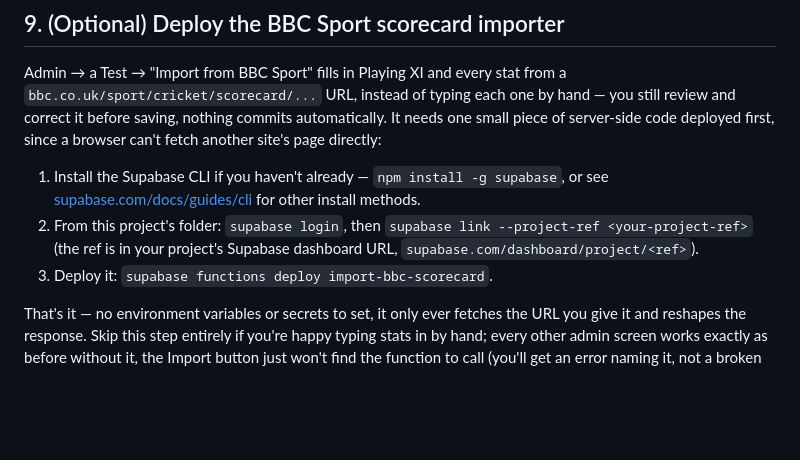
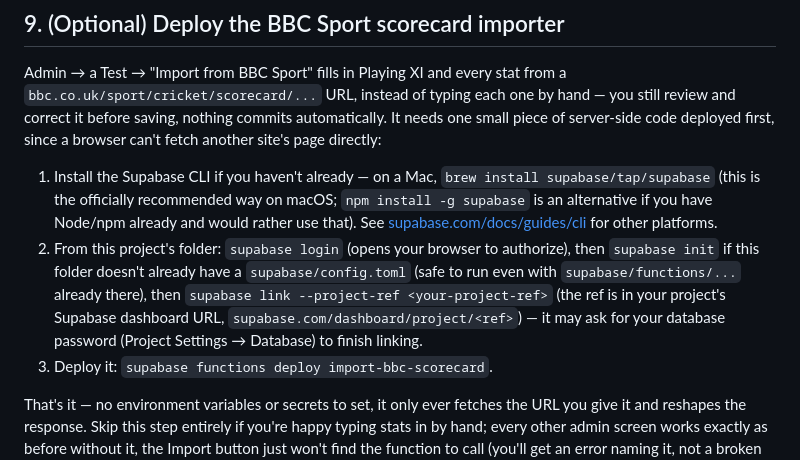
Before and after one commit to dsburnside/fantasyashes, a Markdown page: SETUP.md, the part around the change. GitHub-like rendering; blank space fills up the shorter version.

Commit message:
Fix step 9's CLI install instructions for a machine without Node/npm
npm install -g supabase assumed Node was already installed, which it
isn't here - lead with brew install supabase/tap/supabase instead
(the officially recommended method on macOS anyway), keep npm as an
alternative for anyone who already has Node. Also note supabase init
may be needed before link if this folder has no config.toml yet.

```diff
--- a/SETUP.md
+++ b/SETUP.md
@@ -138,12 +138,19 @@ each one by hand — you still review and correct it before saving, nothing
 commits automatically. It needs one small piece of server-side code deployed
 first, since a browser can't fetch another site's page directly:
 
-1. Install the Supabase CLI if you haven't already — `npm install -g
-   supabase`, or see [supabase.com/docs/guides/cli](https://supabase.com/docs/guides/cli/getting-started)
-   for other install methods.
-2. From this project's folder: `supabase login`, then `supabase link
-   --project-ref <your-project-ref>` (the ref is in your project's Supabase
-   dashboard URL, `supabase.com/dashboard/project/<ref>`).
+1. Install the Supabase CLI if you haven't already — on a Mac, `brew
+   install supabase/tap/supabase` (this is the officially recommended way
+   on macOS; `npm install -g supabase` is an alternative if you have
+   Node/npm already and would rather use that). See
+   [supabase.com/docs/guides/cli](https://supabase.com/docs/guides/cli/getting-started)
+   for other platforms.
+2. From this project's folder: `supabase login` (opens your browser to
+   authorize), then `supabase init` if this folder doesn't already have a
+   `supabase/config.toml` (safe to run even with `supabase/functions/...`
+   already there), then `supabase link --project-ref <your-project-ref>`
+   (the ref is in your project's Supabase dashboard URL,
+   `supabase.com/dashboard/project/<ref>`) — it may ask for your database
+   password (Project Settings → Database) to finish linking.
 3. Deploy it: `supabase functions deploy import-bbc-scorecard`.
 
 That's it — no environment variables or secrets to set, it only ever fetches
```
